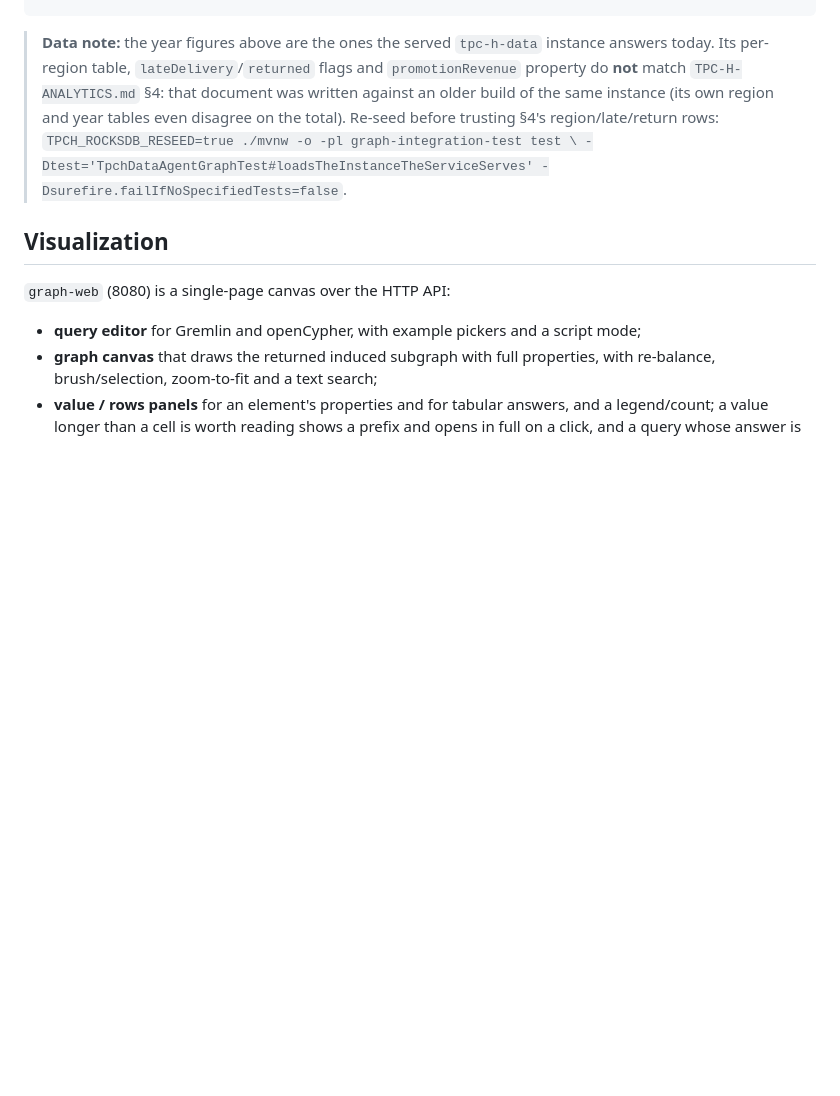
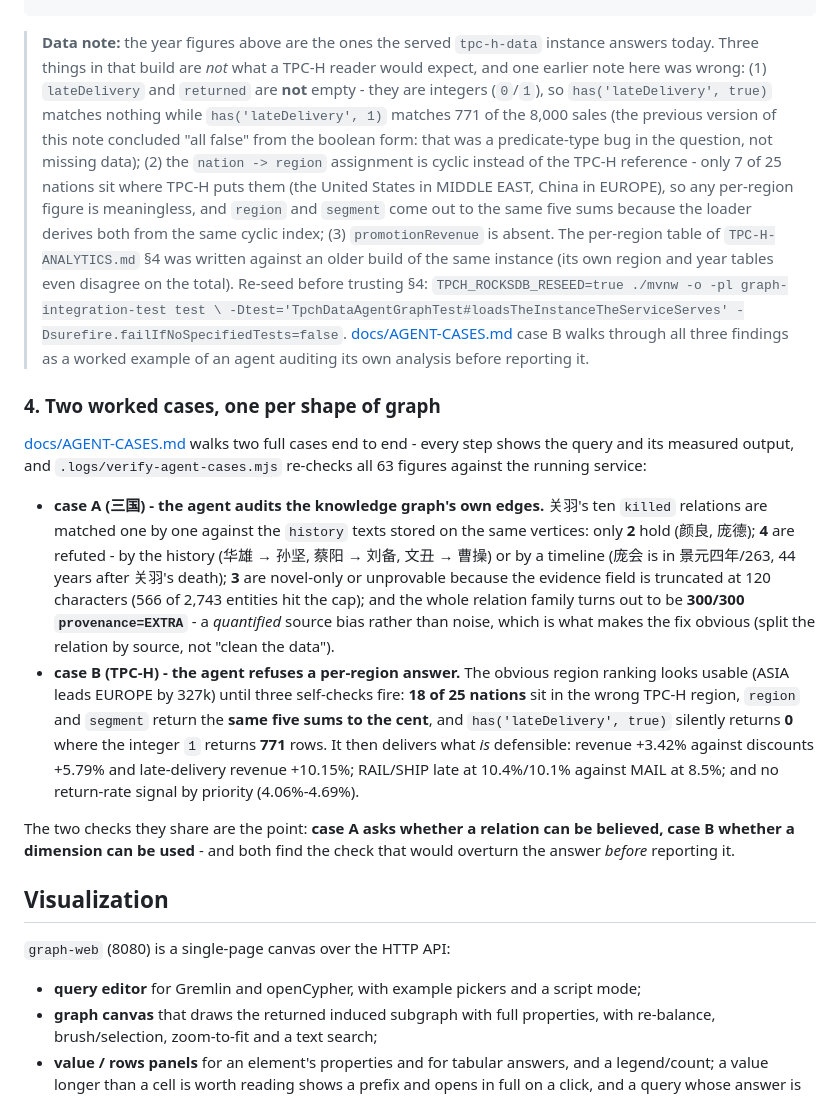
Before and after one commit to KanJiaZhang/PhoenixGraph, a Markdown page: README.md, the part around the change. Drawn GitHub-style; blank space fills up the shorter version.

````diff
--- a/README.md
+++ b/README.md
@@ -675,12 +675,43 @@ curl -s -X POST localhost:8081/api/v1/query -H 'content-type: application/json'
 ./mvnw -o -pl graph-integration-test test -Dtest='TpchDataAgentGraphTest' -Dsurefire.failIfNoSpecifiedTests=false
 ```
 
-> **Data note:** the year figures above are the ones the served `tpc-h-data` instance answers today. Its
-> per-region table, `lateDelivery`/`returned` flags and `promotionRevenue` property do **not** match
-> `TPC-H-ANALYTICS.md` §4: that document was written against an older build of the same instance (its own
-> region and year tables even disagree on the total). Re-seed before trusting §4's region/late/return
-> rows: `TPCH_ROCKSDB_RESEED=true ./mvnw -o -pl graph-integration-test test \
+> **Data note:** the year figures above are the ones the served `tpc-h-data` instance answers today. Three
+> things in that build are *not* what a TPC-H reader would expect, and one earlier note here was wrong:
+> (1) `lateDelivery` and `returned` are **not** empty - they are integers (`0`/`1`), so
+> `has('lateDelivery', true)` matches nothing while `has('lateDelivery', 1)` matches 771 of the 8,000 sales
+> (the previous version of this note concluded "all false" from the boolean form: that was a predicate-type
+> bug in the question, not missing data); (2) the `nation -> region` assignment is cyclic instead of the
+> TPC-H reference - only 7 of 25 nations sit where TPC-H puts them (the United States in MIDDLE EAST, China
+> in EUROPE), so any per-region figure is meaningless, and `region` and `segment` come out to the same five
+> sums because the loader derives both from the same cyclic index; (3) `promotionRevenue` is absent. The
+> per-region table of `TPC-H-ANALYTICS.md` §4 was written against an older build of the same instance (its
+> own region and year tables even disagree on the total). Re-seed before trusting §4:
+> `TPCH_ROCKSDB_RESEED=true ./mvnw -o -pl graph-integration-test test \
 > -Dtest='TpchDataAgentGraphTest#loadsTheInstanceTheServiceServes' -Dsurefire.failIfNoSpecifiedTests=false`.
+> [docs/AGENT-CASES.md](docs/AGENT-CASES.md) case B walks through all three findings as a worked example of
+> an agent auditing its own analysis before reporting it.
+
+### 4. Two worked cases, one per shape of graph
+
+[docs/AGENT-CASES.md](docs/AGENT-CASES.md) walks two full cases end to end - every step shows the query and
+its measured output, and `.logs/verify-agent-cases.mjs` re-checks all 63 figures against the running service:
+
+- **case A (三国) - the agent audits the knowledge graph's own edges.** 关羽's ten `killed` relations are
+  matched one by one against the `history` texts stored on the same vertices: only **2** hold (颜良, 庞德);
+  **4** are refuted - by the history (华雄 → 孙坚, 蔡阳 → 刘备, 文丑 → 曹操) or by a timeline (庞会 is in
+  景元四年/263, 44 years after 关羽's death); **3** are novel-only or unprovable because the evidence field
+  is truncated at 120 characters (566 of 2,743 entities hit the cap); and the whole relation family turns
+  out to be **300/300 `provenance=EXTRA`** - a *quantified* source bias rather than noise, which is what
+  makes the fix obvious (split the relation by source, not "clean the data").
+- **case B (TPC-H) - the agent refuses a per-region answer.** The obvious region ranking looks usable
+  (ASIA leads EUROPE by 327k) until three self-checks fire: **18 of 25 nations** sit in the wrong TPC-H
+  region, `region` and `segment` return the **same five sums to the cent**, and `has('lateDelivery', true)`
+  silently returns **0** where the integer `1` returns **771** rows. It then delivers what *is* defensible:
+  revenue +3.42% against discounts +5.79% and late-delivery revenue +10.15%; RAIL/SHIP late at 10.4%/10.1%
+  against MAIL at 8.5%; and no return-rate signal by priority (4.06%-4.69%).
+
+The two checks they share are the point: **case A asks whether a relation can be believed, case B whether a
+dimension can be used** - and both find the check that would overturn the answer *before* reporting it.
 
 ## Visualization
 
````
Also changed, not shown: docs/AGENT-CASES.md (added, +440 -0 lines).
